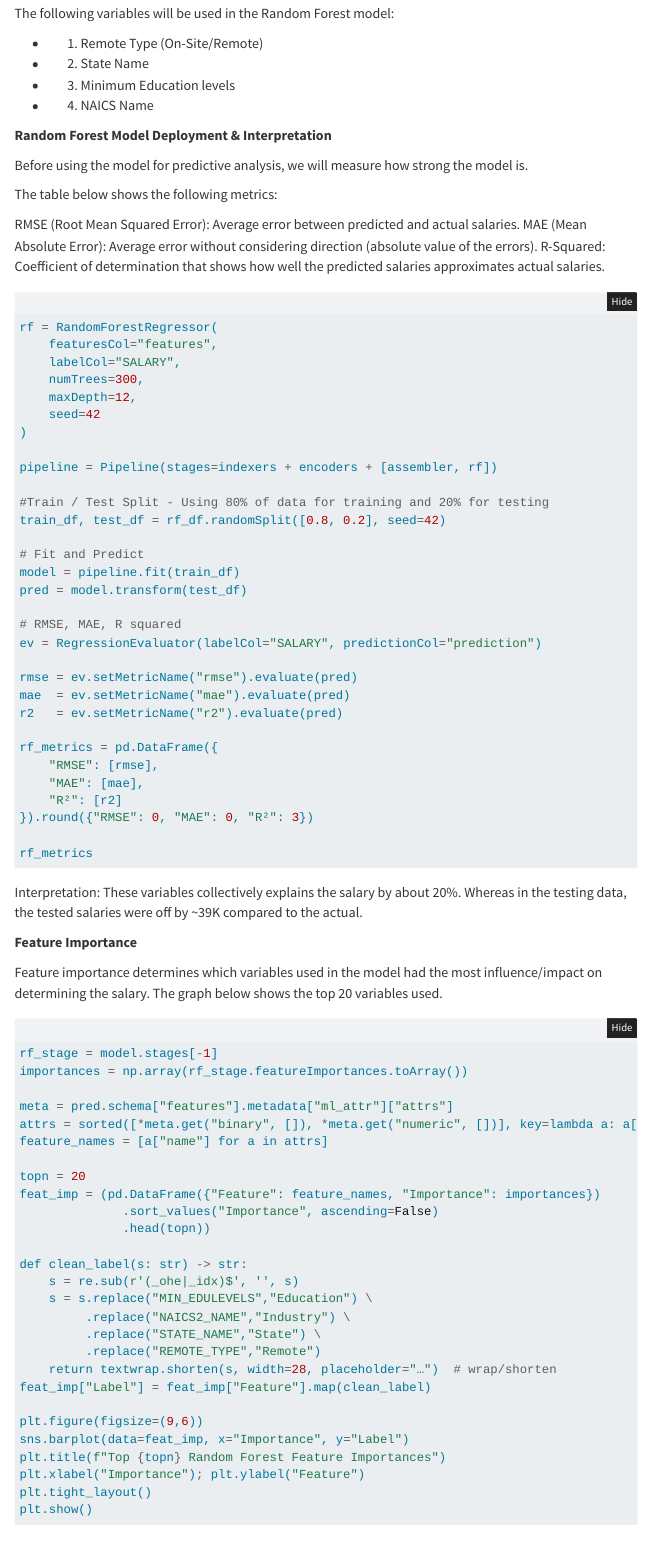
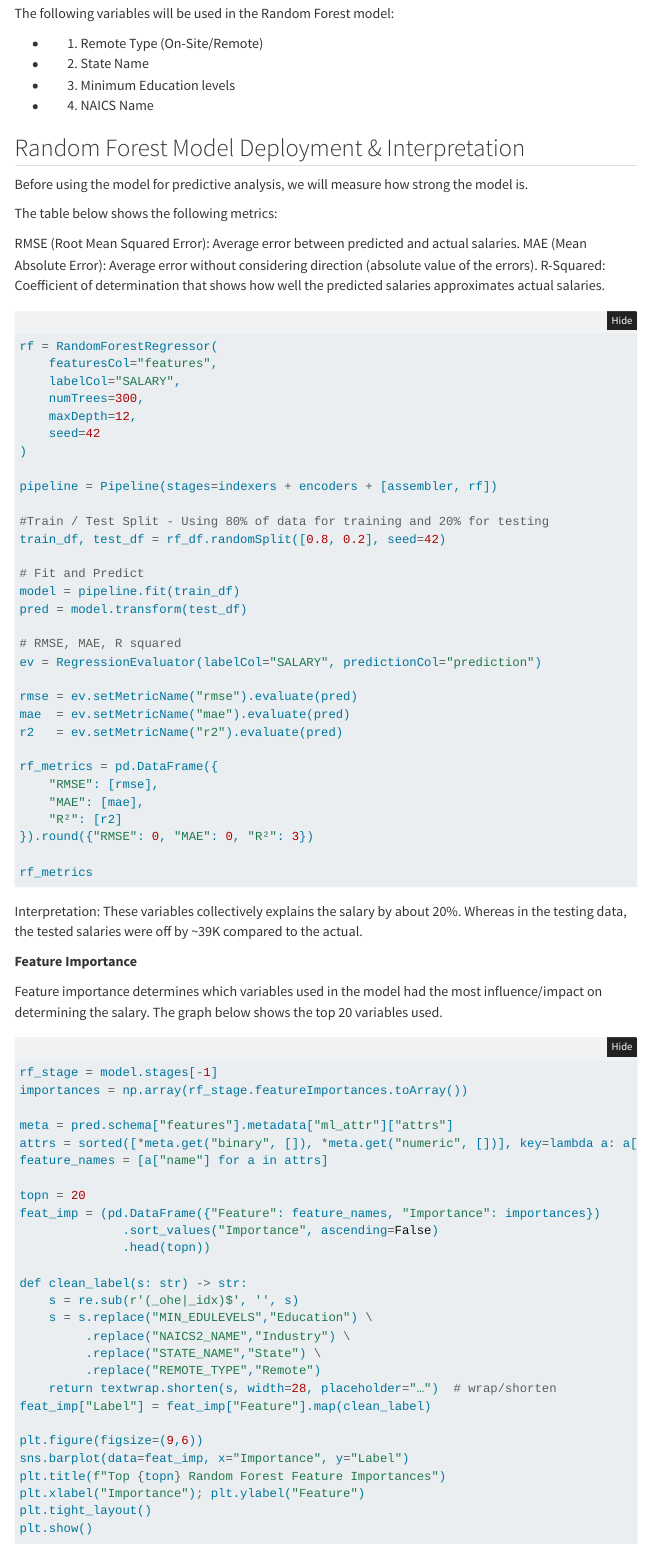
Before and after one commit to t-primero/group09-job-market-analysis-2024, a Quarto document (RandomForest.qmd): the page in a window 1100 px wide, from 520 px down. Rendered offline with R 4.5, knitr and Pandoc in place of Quarto, with nearby package versions; the code chunks are not run, so their results and figures are left out; folded parts are opened; menus at the side of the page are left out.

Commit message:
Updated github pages navigation & RF page

```diff
--- a/RandomForest.qmd
+++ b/RandomForest.qmd
@@ -135,7 +135,7 @@ The following variables will be used in the Random Forest model:
 - 3) Minimum Education levels
 - 4) NAICS Name
 
-**Random Forest Model Deployment & Interpretation**
+## Random Forest Model Deployment & Interpretation
 
 Before using the model for predictive analysis, we will measure how strong the model is.
 
--- a/_quarto.yml
+++ b/_quarto.yml
@@ -26,8 +26,8 @@ format:
     toc: true
     code-fold: true
     csl: csl/econometrica.csl
+    embed-resources: true
 
 execute:
   echo: true
   eval: true
-  code-fold: true
```
Also changed, not shown: docs/search.json, RandomForest.qmd (4 more changed lines), 2 other files.
